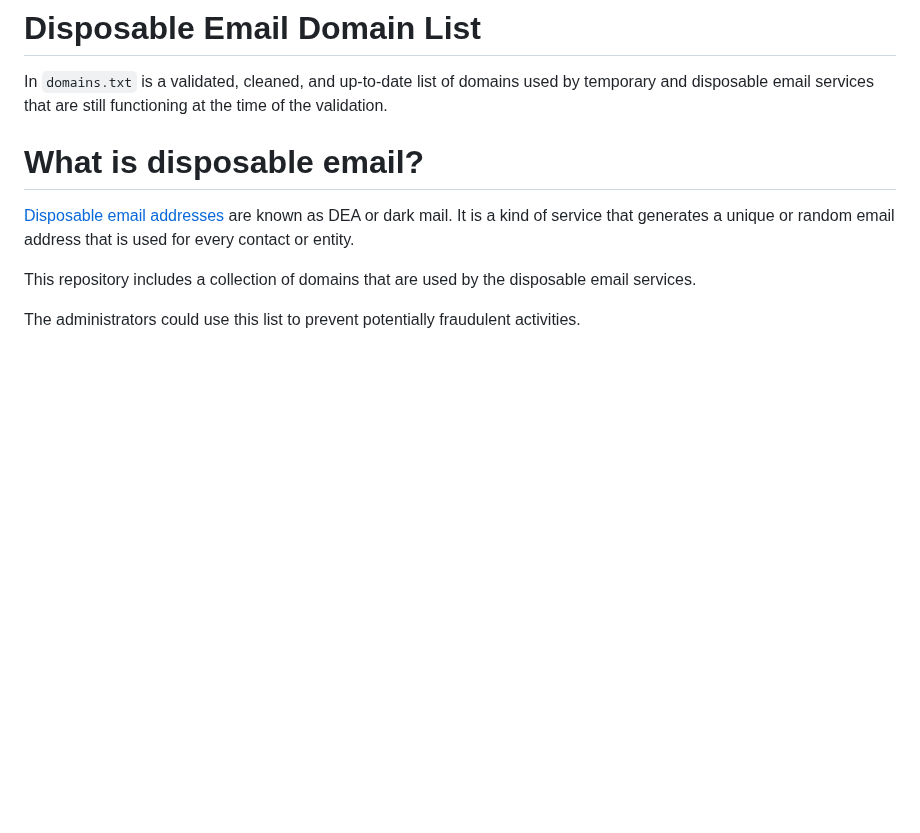
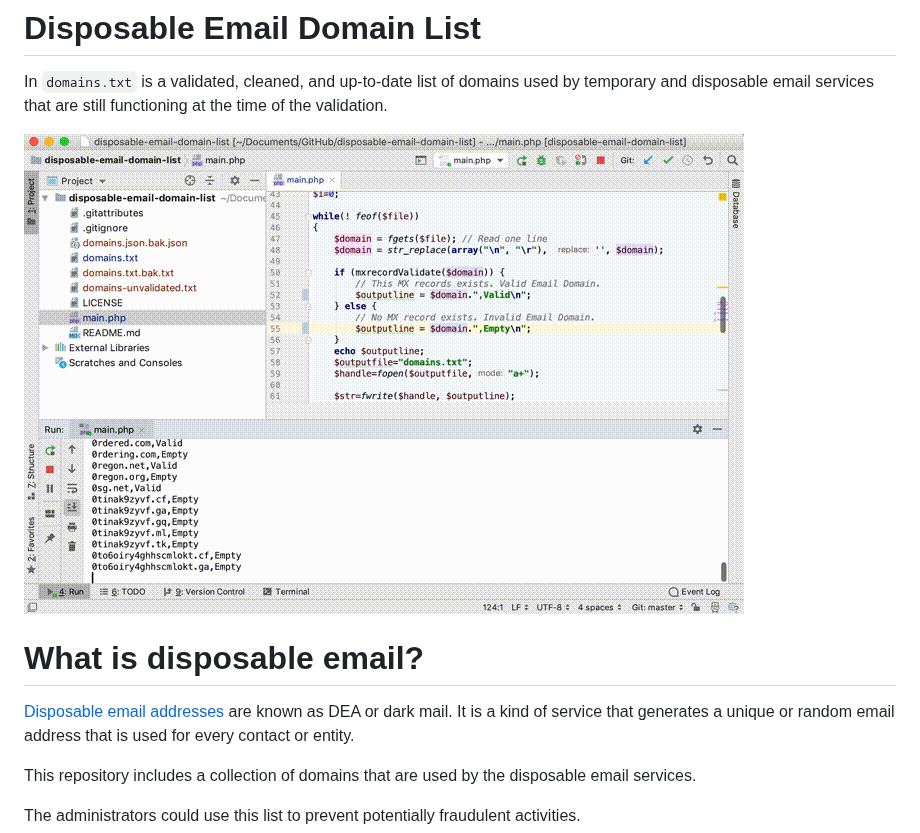
Before and after one commit to groundcat/disposable-email-domain-list, a Markdown page: README.md, the part around the change. GitHub-like rendering; pictures changed too: demo.gif (added); blank space fills up the shorter version.

```diff
--- a/README.md
+++ b/README.md
@@ -1,6 +1,8 @@
 # Disposable Email Domain List
 
 In `domains.txt` is a validated, cleaned, and up-to-date list of domains used by temporary and disposable email services that are still functioning at the time of the validation.
+
+![demo.gif](demo.gif?raw=true)
 
 # What is disposable email?
 
```
